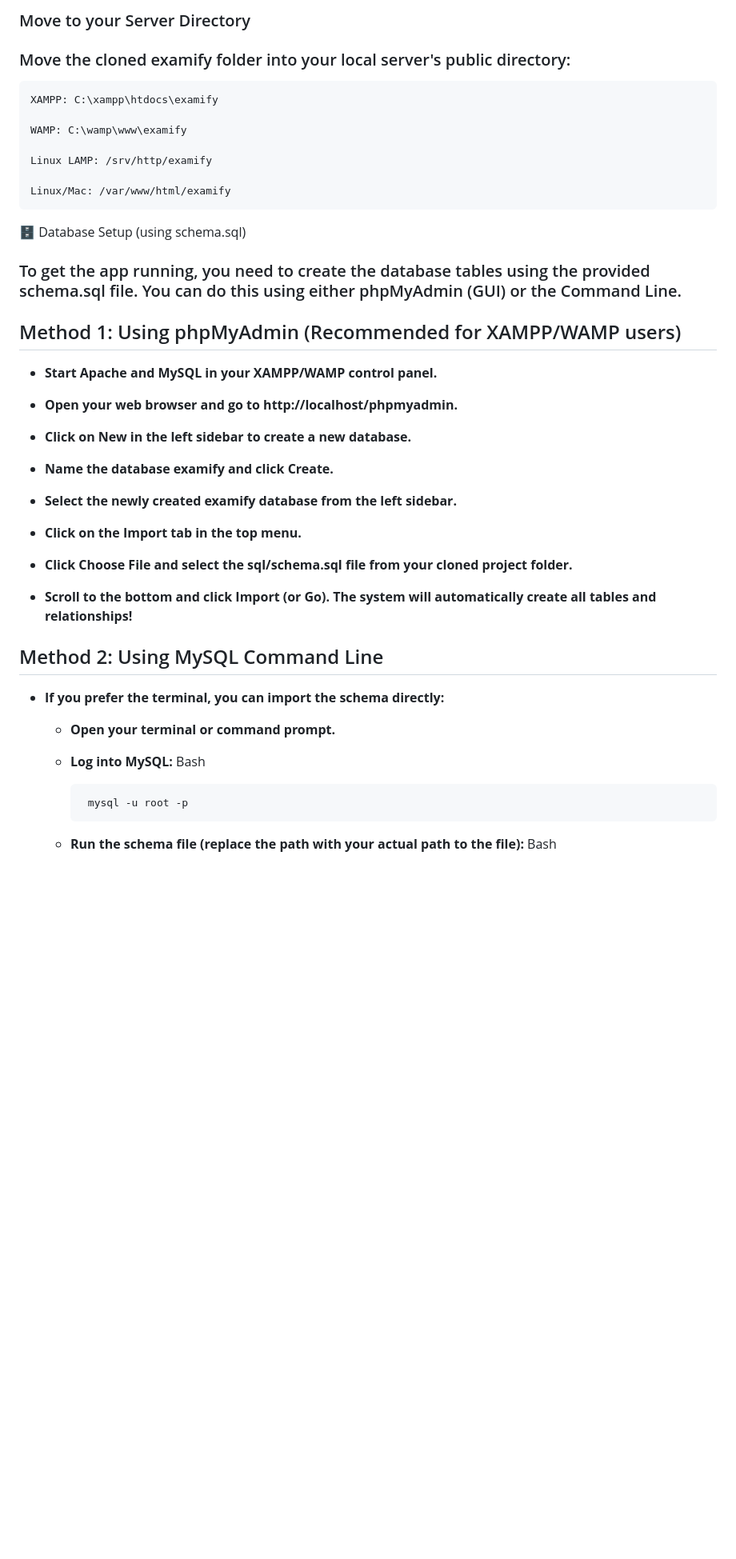
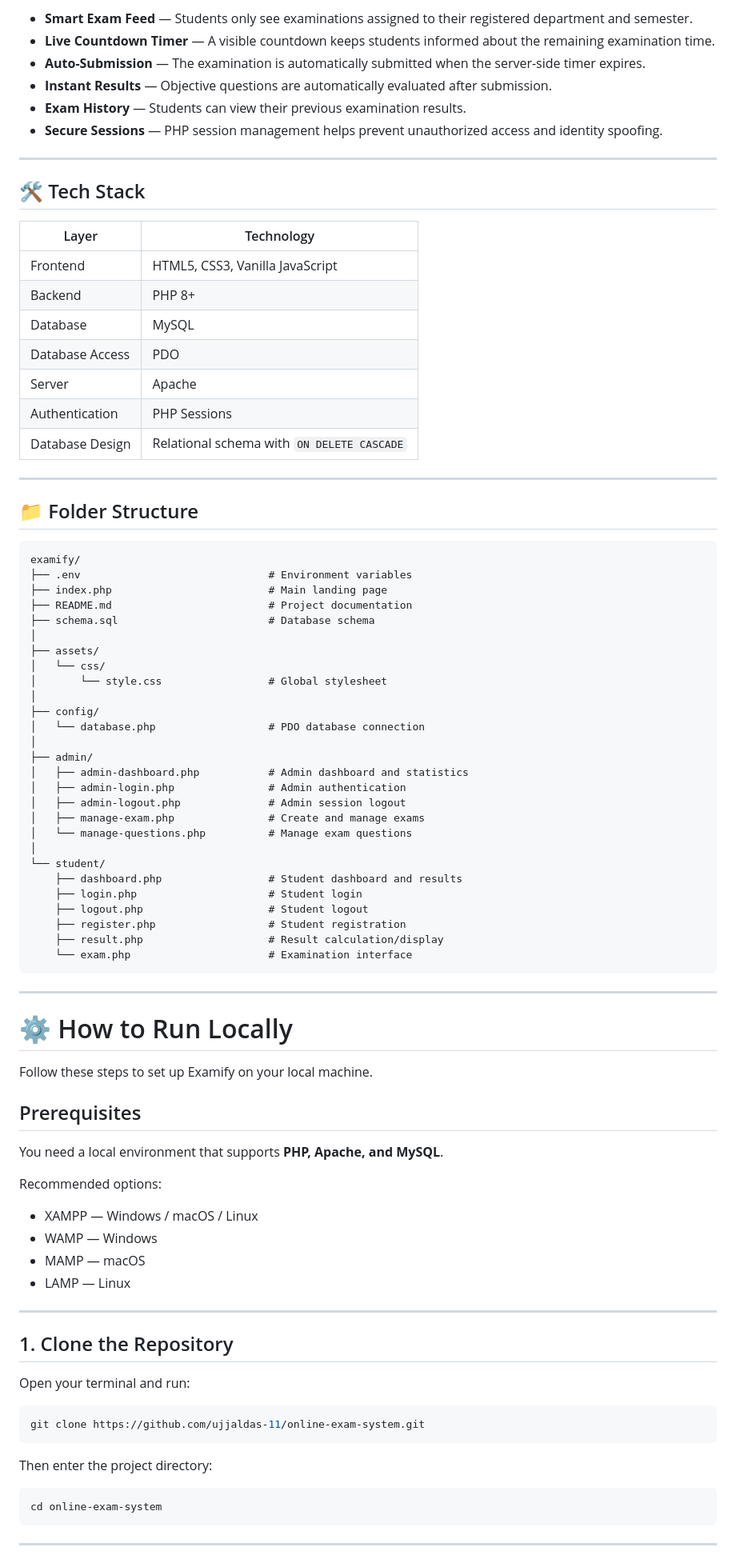
Before and after one commit to ujjaldas-11/online-exam-system, a Markdown page: README.md, the part around one of its changes. Shown at 80% size. Drawn GitHub-style; blank space fills up the shorter version.

````diff
--- a/README.md
+++ b/README.md
@@ -74,47 +55,91 @@ You need a local server environment that supports PHP and MySQL. We recommend in
 
-### Move to your Server Directory
-### Move the cloned examify folder into your local server's public directory:
+* **Smart Exam Feed** — Students only see examinations assigned to their registered department and semester.
+* **Live Countdown Timer** — A visible countdown keeps students informed about the remaining examination time.
+* **Auto-Submission** — The examination is automatically submitted when the server-side timer expires.
+* **Instant Results** — Objective questions are automatically evaluated after submission.
+* **Exam History** — Students can view their previous examination results.
+* **Secure Sessions** — PHP session management helps prevent unauthorized access and identity spoofing.
 
-    XAMPP: C:\xampp\htdocs\examify
+---
 
-    WAMP: C:\wamp\www\examify
+## 🛠️ Tech Stack
 
-    Linux LAMP: /srv/http/examify
+| Layer           | Technology                                 |
+| --------------- | ------------------------------------------ |
+| Frontend        | HTML5, CSS3, Vanilla JavaScript            |
+| Backend         | PHP 8+                                     |
+| Database        | MySQL                                      |
+| Database Access | PDO                                        |
+| Server          | Apache                                     |
+| Authentication  | PHP Sessions                               |
+| Database Design | Relational schema with `ON DELETE CASCADE` |
 
-    Linux/Mac: /var/www/html/examify
+---
 
-🗄️ Database Setup (using schema.sql)
+## 📁 Folder Structure
 
-### To get the app running, you need to create the database tables using the provided schema.sql file. You can do this using   either phpMyAdmin (GUI) or the Command Line.
- ## Method 1: Using phpMyAdmin (Recommended for XAMPP/WAMP users)
+```text
+examify/
+├── .env                              # Environment variables
+├── index.php                         # Main landing page
+├── README.md                         # Project documentation
+├── schema.sql                        # Database schema
+│
+├── assets/
+│   └── css/
+│       └── style.css                 # Global stylesheet
+│
+├── config/
+│   └── database.php                  # PDO database connection
+│
+├── admin/
+│   ├── admin-dashboard.php           # Admin dashboard and statistics
+│   ├── admin-login.php               # Admin authentication
+│   ├── admin-logout.php              # Admin session logout
+│   ├── manage-exam.php               # Create and manage exams
+│   └── manage-questions.php          # Manage exam questions
+│
+└── student/
+    ├── dashboard.php                 # Student dashboard and results
+    ├── login.php                     # Student login
+    ├── logout.php                    # Student logout
+    ├── register.php                  # Student registration
+    ├── result.php                    # Result calculation/display
+    └── exam.php                      # Examination interface
+```
 
-  * **Start Apache and MySQL in your XAMPP/WAMP control panel.**
+---
 
-  * **Open your web browser and go to http://localhost/phpmyadmin.**
+# ⚙️ How to Run Locally
 
-  * **Click on New in the left sidebar to create a new database.**
+Follow these steps to set up Examify on your local machine.
 
-  * **Name the database examify and click Create.**
+## Prerequisites
 
-  * **Select the newly created examify database from the left sidebar.**
+You need a local environment that supports **PHP, Apache, and MySQL**.
 
-  * **Click on the Import tab in the top menu.**
+Recommended options:
 
-  * **Click Choose File and select the sql/schema.sql file from your cloned project folder.**
+* XAMPP — Windows / macOS / Linux
+* WAMP — Windows
+* MAMP — macOS
+* LAMP — Linux
 
-  * **Scroll to the bottom and click Import (or Go). The system will automatically create all tables and relationships!**
+---
 
- ## Method 2: Using MySQL Command Line
+## 1. Clone the Repository
 
- * **If you prefer the terminal, you can import the schema directly:**
+Open your terminal and run:
 
-   * **Open your terminal or command prompt.**
+```bash
+git clone https://github.com/ujjaldas-11/online-exam-system.git
+```
 
-   * **Log into MySQL:**
-   Bash
+Then enter the project directory:
 
-          mysql -u root -p
+```bash
+cd online-exam-system
+```
 
-   * **Run the schema file (replace the path with your actual path to the file):**
-   Bash
+---
 
````
Also changed, not shown: other parts of README.md (+213 -100 lines).
